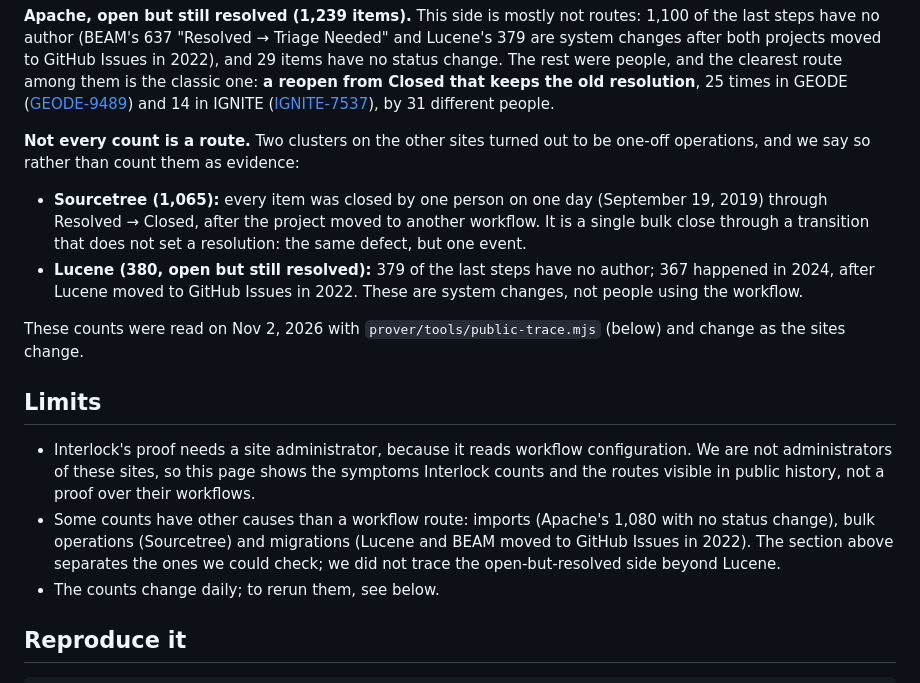
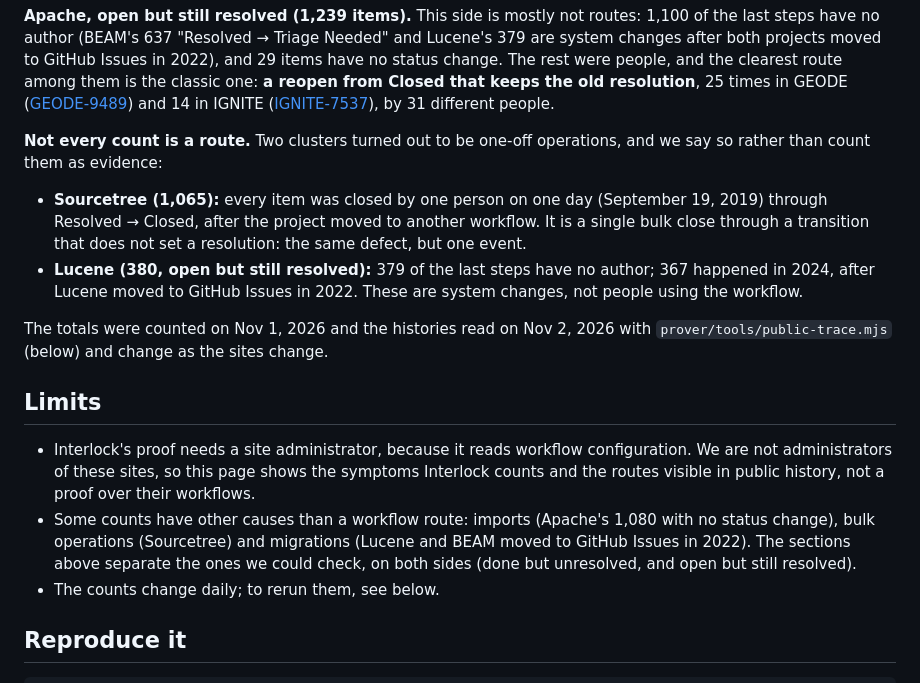
Before and after one commit to RohanGlitched/interlock, a Markdown page: docs/public-jira.md, the part around the change. Drawn GitHub-style.

```diff
--- a/docs/public-jira.md
+++ b/docs/public-jira.md
@@ -45,17 +45,17 @@ This is the pattern Interlock proves from configuration: a transition into a don
 
 **Apache, open but still resolved (1,239 items).** This side is mostly not routes: 1,100 of the last steps have no author (BEAM's 637 "Resolved → Triage Needed" and Lucene's 379 are system changes after both projects moved to GitHub Issues in 2022), and 29 items have no status change. The rest were people, and the clearest route among them is the classic one: **a reopen from Closed that keeps the old resolution**, 25 times in GEODE ([GEODE-9489](https://issues.apache.org/jira/browse/GEODE-9489)) and 14 in IGNITE ([IGNITE-7537](https://issues.apache.org/jira/browse/IGNITE-7537)), by 31 different people.
 
-**Not every count is a route.** Two clusters on the other sites turned out to be one-off operations, and we say so rather than count them as evidence:
+**Not every count is a route.** Two clusters turned out to be one-off operations, and we say so rather than count them as evidence:
 
 - **Sourcetree (1,065):** every item was closed by one person on one day (September 19, 2019) through Resolved → Closed, after the project moved to another workflow. It is a single bulk close through a transition that does not set a resolution: the same defect, but one event.
 - **Lucene (380, open but still resolved):** 379 of the last steps have no author; 367 happened in 2024, after Lucene moved to GitHub Issues in 2022. These are system changes, not people using the workflow.
 
-These counts were read on Nov 2, 2026 with `prover/tools/public-trace.mjs` (below) and change as the sites change.
+The totals were counted on Nov 1, 2026 and the histories read on Nov 2, 2026 with `prover/tools/public-trace.mjs` (below) and change as the sites change.
 
 ## Limits
 
 - Interlock's proof needs a site administrator, because it reads workflow configuration. We are not administrators of these sites, so this page shows the symptoms Interlock counts and the routes visible in public history, not a proof over their workflows.
-- Some counts have other causes than a workflow route: imports (Apache's 1,080 with no status change), bulk operations (Sourcetree) and migrations (Lucene and BEAM moved to GitHub Issues in 2022). The section above separates the ones we could check; we did not trace the open-but-resolved side beyond Lucene.
+- Some counts have other causes than a workflow route: imports (Apache's 1,080 with no status change), bulk operations (Sourcetree) and migrations (Lucene and BEAM moved to GitHub Issues in 2022). The sections above separate the ones we could check, on both sides (done but unresolved, and open but still resolved).
 - The counts change daily; to rerun them, see below.
 
 ## Reproduce it
```
Also changed, not shown: README.md (+2 -2 lines), docs/atlassian-templates.md (+1 -1 lines), docs/cover.png, 1 other file.
